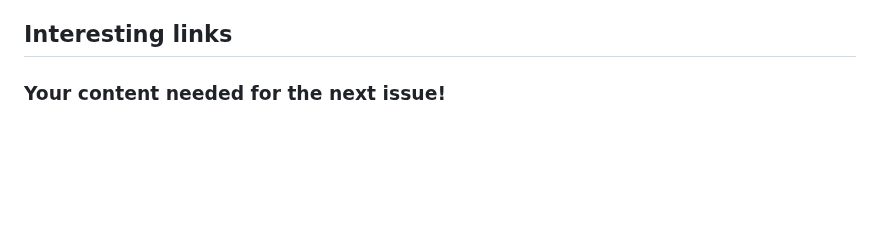
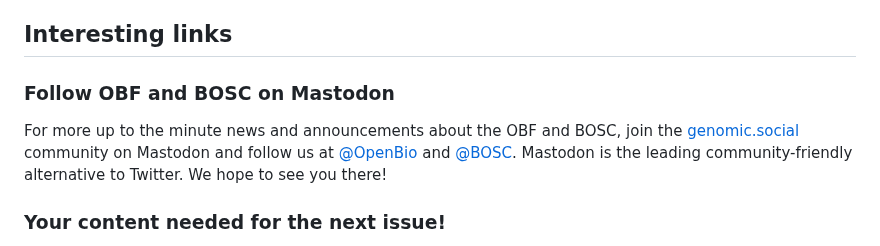
Before and after one commit to OBF/newsletter, a Markdown page: newsletters/2023-02.md, the part around the change. Rendered like a GitHub page; blank space fills up the shorter version.

Commit message:
Add note about Mastodon handles

```diff
--- a/newsletters/2023-02.md
+++ b/newsletters/2023-02.md
@@ -78,6 +78,8 @@ As part of the [Tools for Polyploids](https://www.polyploids.org/) project, the
 
 ## Interesting links
 
+### Follow OBF and BOSC on Mastodon
+For more up to the minute news and announcements about the OBF and BOSC, join the [genomic.social](https://genomic.social/) community on Mastodon and follow us at [@OpenBio](https://genomic.social/@OpenBio) and [@BOSC](https://genomic.social/@BOSC). Mastodon is the leading community-friendly alternative to Twitter. We hope to see you there!
 
 
 ### Your content needed for the next issue!
```
